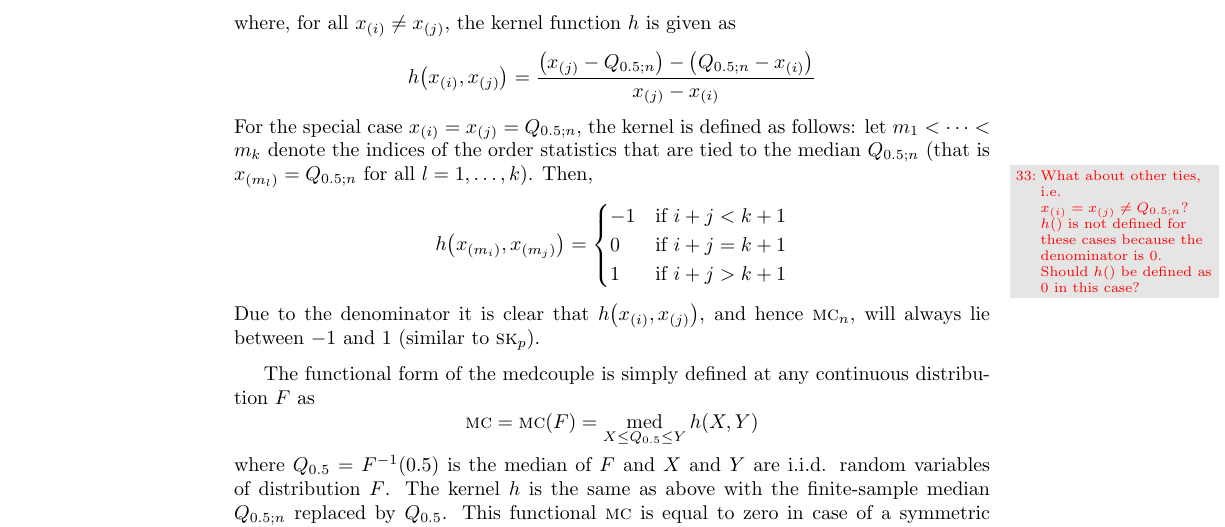
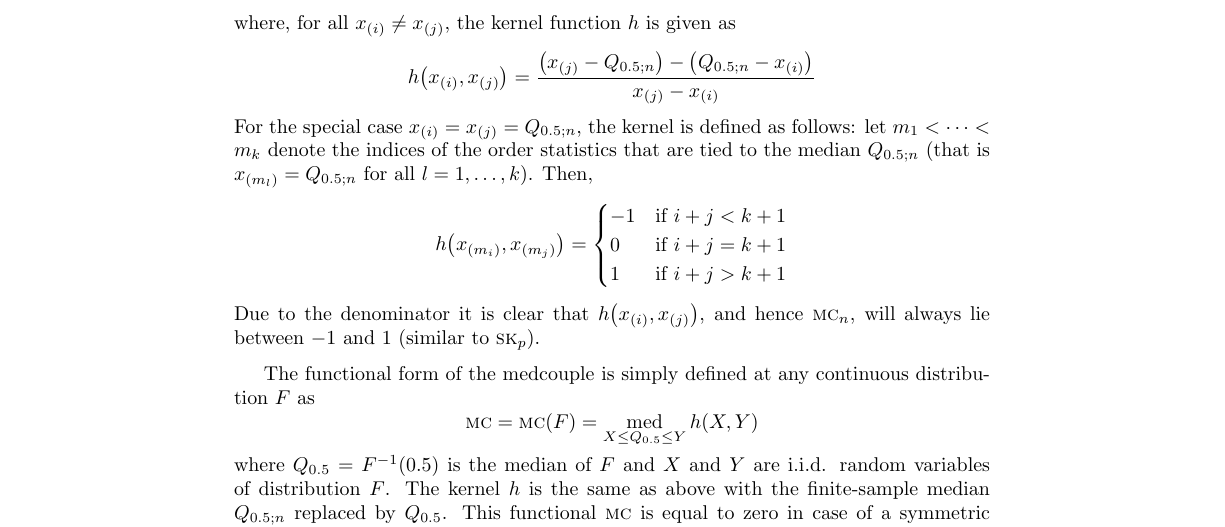
Before and after one commit to benjann/robregbk, a LaTeX thesis (stbook/main.tex, which reads stbook/chapter3.tex): part of page 69 of 194, cut so that both start at the same text. Compiled offline with pdfLaTeX; a LaTeX package or settings file that is missing is left out.

Commit message:
latest version

```diff
--- a/stbook/chapter3.tex
+++ b/stbook/chapter3.tex
@@ -616,10 +616,7 @@ where, for all $x_{(i)} \neq x_{(j)}$, the kernel function $h$ is given as
 \]
 For the special case $x_{(i)}=x_{(j)}=Q_{0.5;n}$, the kernel is defined as
 follows: let $m_1 < \dots < m_{k}$ denote the indices of the order statistics
-that are tied to the median $Q_{0.5;n}$ (that is $x_{(m_{l})}  =Q_{0.5;n}$ for  \todo{What about other ties, i.e. $x_{(i)}=x_{(j)}\neq
-                                                                                Q_{0.5;n}$? $h()$ is not defined for these cases because
-                                                                                the denominator is 0. Should $h()$ be defined as 0 in this
-                                                                                case?}
+that are tied to the median $Q_{0.5;n}$ (that is $x_{(m_{l})}  =Q_{0.5;n}$ for
 all $l=1,\dots,k$). Then,
 \[
     h \left(x_{(m_i)}, x_{(m_j)}\right) =
```
Also changed, not shown: stbook/main.pdf, 12 other files.
